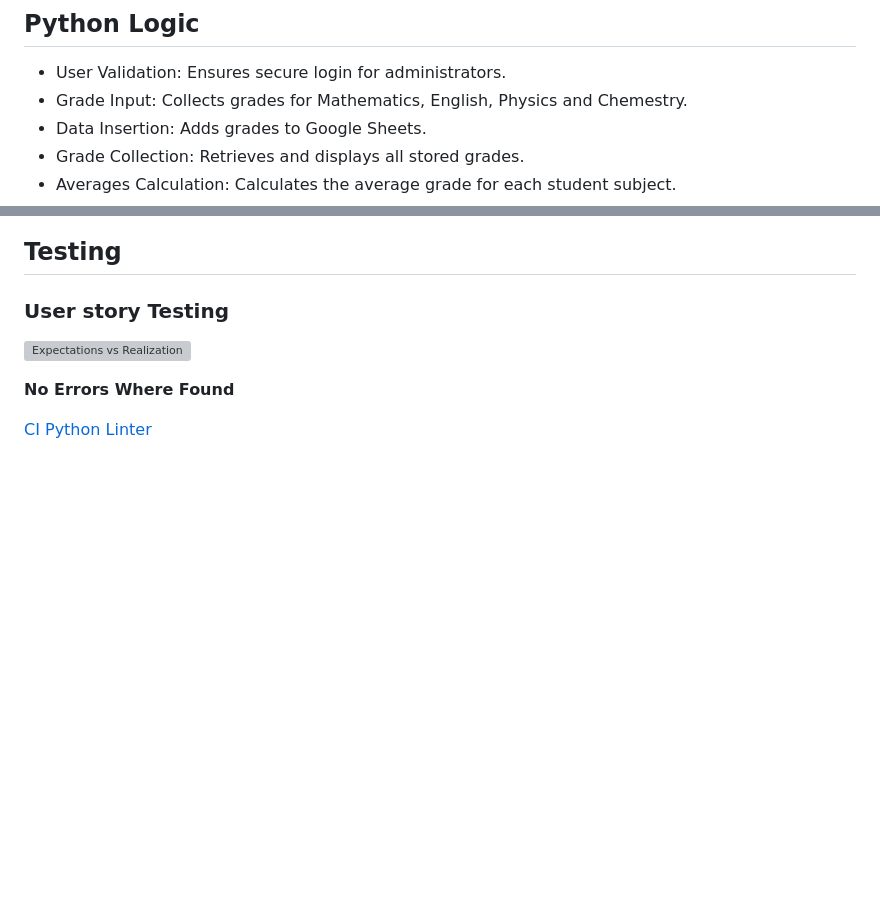
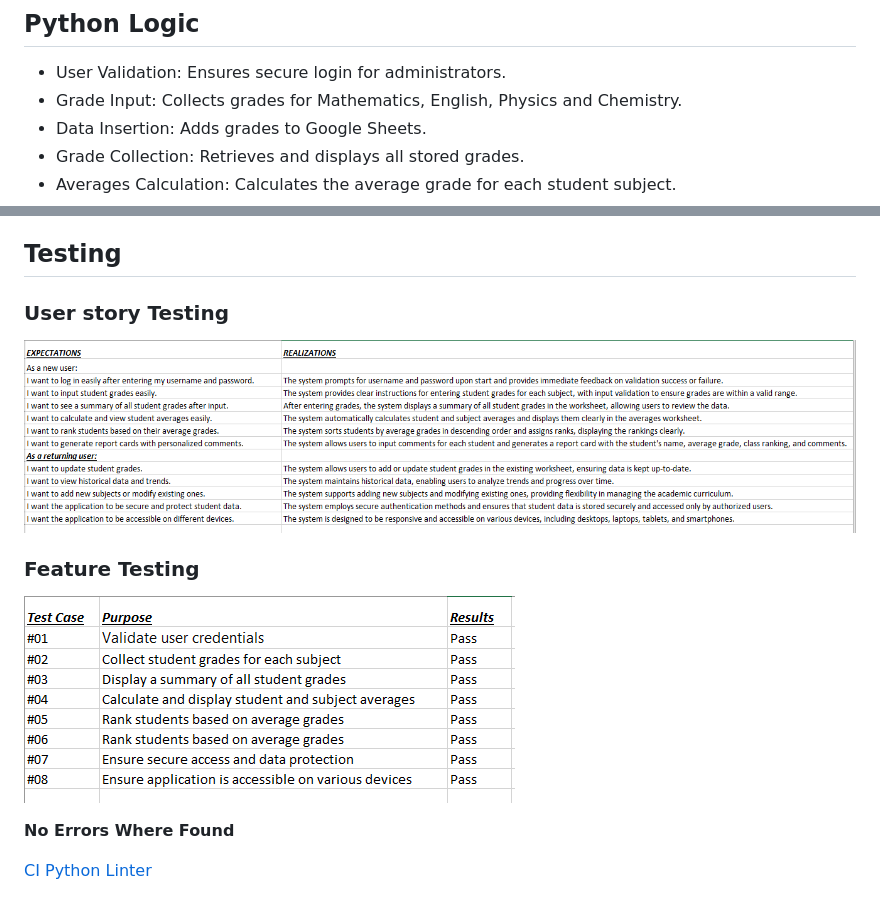
Before and after one commit to HazelHawadi/School-Report-System, a Markdown page: README.md, 2 parts joined by grey strips. Drawn GitHub-style; pictures changed too: assets/images/readme/testing.png (added), assets/images/readme/testing_two.png (added); blank space fills up the shorter version; grey boxes are pictures that could not be loaded.

Commit message:
Add feature testing

```diff
--- a/README.md
+++ b/README.md
@@ -86,7 +86,7 @@ The School Report System is a Python-based application that leverages Google She
 ## Application Features
 ## Python Logic
 - User Validation: Ensures secure login for administrators.
-- Grade Input: Collects grades for Mathematics, English, Physics and Chemestry.
+- Grade Input: Collects grades for Mathematics, English, Physics and Chemistry.
 - Data Insertion: Adds grades to Google Sheets.
 - Grade Collection: Retrieves and displays all stored grades.
 - Averages Calculation: Calculates the average grade for each student subject.
@@ -167,6 +167,9 @@ The School Report System is a Python-based application that leverages Google She
 ### User story Testing
 ![Expectations vs Realization](assets/images/readme/testing.png)
 
+### Feature Testing
+![Feature Testing](assets/images/readme/testing_two.png)
+
 **No Errors Where Found**
 
 [CI Python Linter](https://pep8ci.herokuapp.com/#)
```
